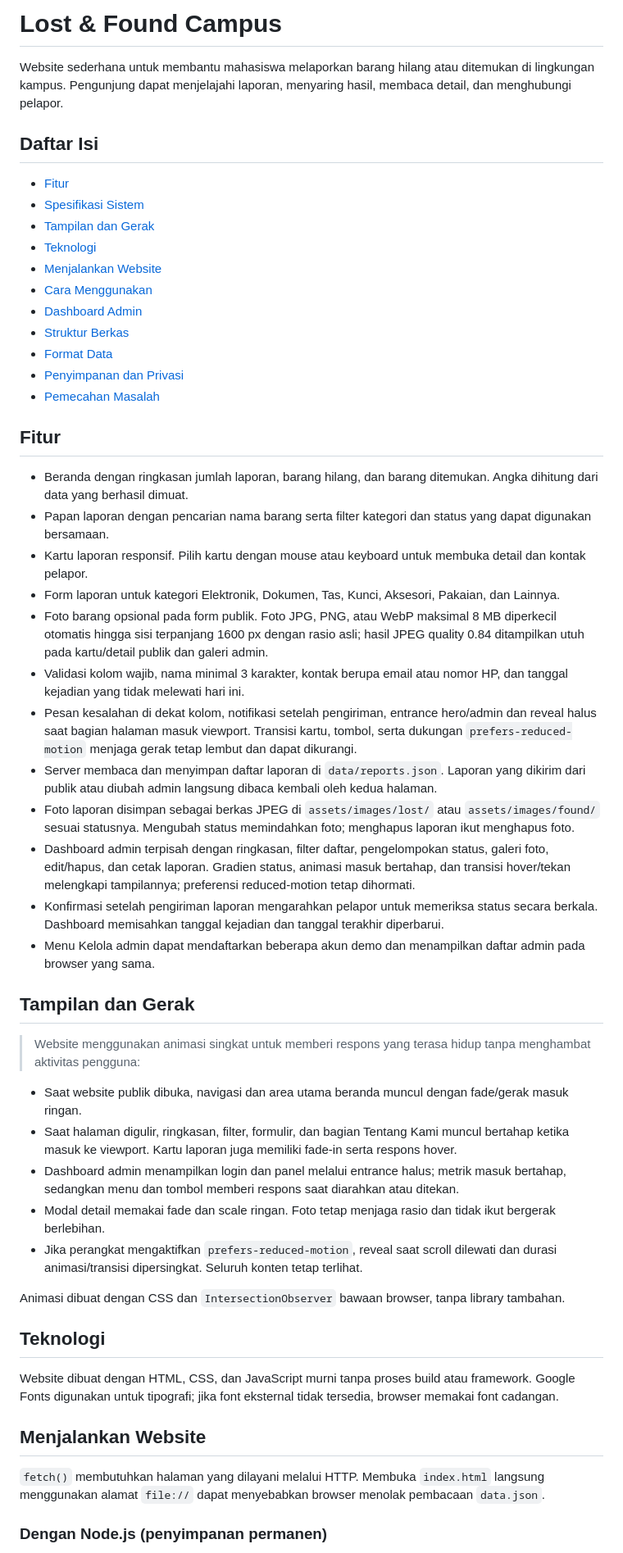
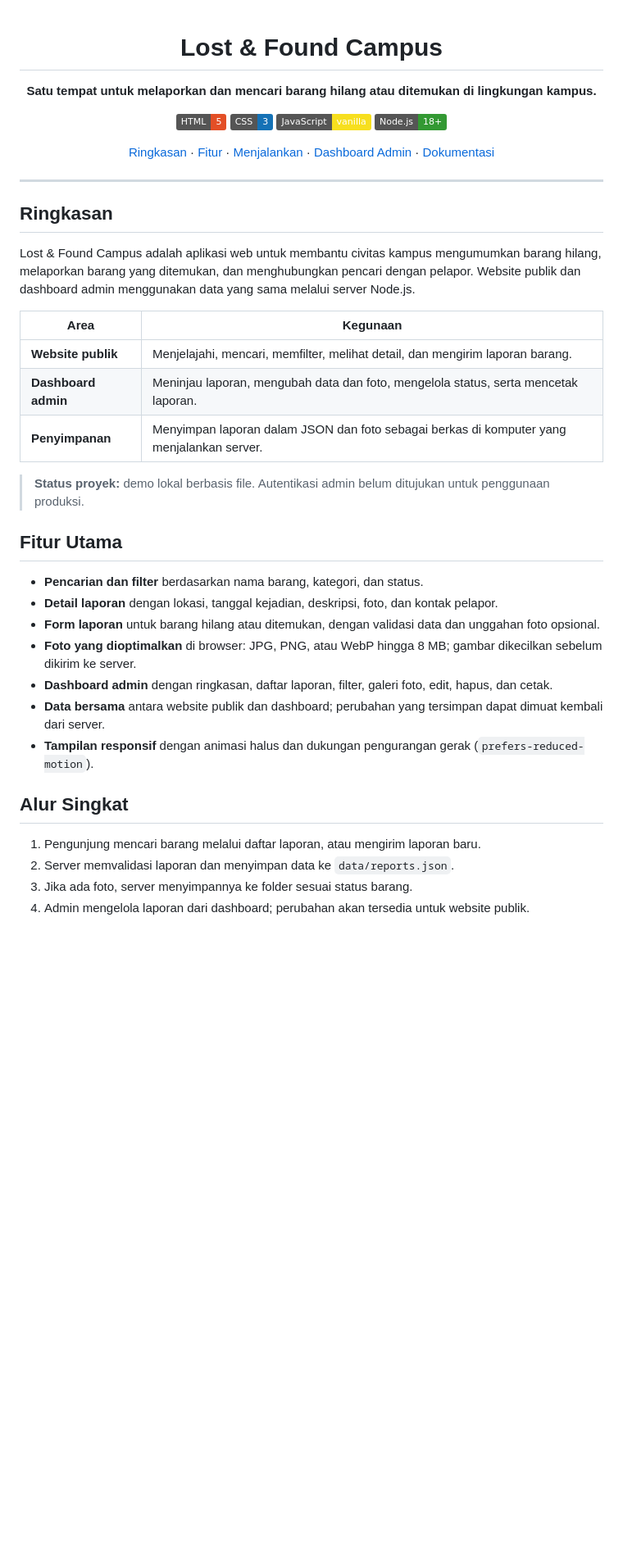
Before and after one commit to 155azharr/Lost-Found-Campus-UTS, a Markdown page: README.md, the part around one of its changes. Shown at 82% size. GitHub-like rendering; badges without logos; blank space fills up the shorter version.

```diff
--- a/README.md
+++ b/README.md
@@ -1,55 +1,46 @@
-# Lost & Found Campus
+<div align="center">
 
-Website sederhana untuk membantu mahasiswa melaporkan barang hilang atau ditemukan di lingkungan kampus. Pengunjung dapat menjelajahi laporan, menyaring hasil, membaca detail, dan menghubungi pelapor.
+# Lost &amp; Found Campus
 
-## Daftar Isi
+**Satu tempat untuk melaporkan dan mencari barang hilang atau ditemukan di lingkungan kampus.**
 
-- [Fitur](#fitur)
-- [Spesifikasi Sistem](docs/SRS.md)
-- [Tampilan dan Gerak](#tampilan-dan-gerak)
-- [Teknologi](#teknologi)
-- [Menjalankan Website](#menjalankan-website)
-- [Cara Menggunakan](#cara-menggunakan)
-- [Dashboard Admin](#dashboard-admin)
-- [Struktur Berkas](#struktur-berkas)
-- [Format Data](#format-data)
-- [Penyimpanan dan Privasi](#penyimpanan-dan-privasi)
-- [Pemecahan Masalah](#pemecahan-masalah)
+[![HTML](https://img.shields.io/badge/HTML-5-E34F26?logo=html5&logoColor=white)](https://developer.mozilla.org/docs/Web/HTML)
+[![CSS](https://img.shields.io/badge/CSS-3-1572B6?logo=css3&logoColor=white)](https://developer.mozilla.org/docs/Web/CSS)
+[![JavaScript](https://img.shields.io/badge/JavaScript-vanilla-F7DF1E?logo=javascript&logoColor=black)](https://developer.mozilla.org/docs/Web/JavaScript)
+[![Node.js](https://img.shields.io/badge/Node.js-18%2B-339933?logo=nodedotjs&logoColor=white)](https://nodejs.org/)
 
-## Fitur
+[Ringkasan](#ringkasan) · [Fitur](#fitur-utama) · [Menjalankan](#menjalankan-proyek) · [Dashboard Admin](#dashboard-admin) · [Dokumentasi](#dokumentasi)
 
-- Beranda dengan ringkasan jumlah laporan, barang hilang, dan barang ditemukan. Angka dihitung dari data yang berhasil dimuat.
-- Papan laporan dengan pencarian nama barang serta filter kategori dan status yang dapat digunakan bersamaan.
-- Kartu laporan responsif. Pilih kartu dengan mouse atau keyboard untuk membuka detail dan kontak pelapor.
-- Form laporan untuk kategori Elektronik, Dokumen, Tas, Kunci, Aksesori, Pakaian, dan Lainnya.
-- Foto barang opsional pada form publik. Foto JPG, PNG, atau WebP maksimal 8 MB diperkecil otomatis hingga sisi terpanjang 1600 px dengan rasio asli; hasil JPEG quality 0.84 ditampilkan utuh pada kartu/detail publik dan galeri admin.
-- Validasi kolom wajib, nama minimal 3 karakter, kontak berupa email atau nomor HP, dan tanggal kejadian yang tidak melewati hari ini.
-- Pesan kesalahan di dekat kolom, notifikasi setelah pengiriman, entrance hero/admin dan reveal halus saat bagian halaman masuk viewport. Transisi kartu, tombol, serta dukungan `prefers-reduced-motion` menjaga gerak tetap lembut dan dapat dikurangi.
-- Server membaca dan menyimpan daftar laporan di `data/reports.json`. Laporan yang dikirim dari publik atau diubah admin langsung dibaca kembali oleh kedua halaman.
-- Foto laporan disimpan sebagai berkas JPEG di `assets/images/lost/` atau `assets/images/found/` sesuai statusnya. Mengubah status memindahkan foto; menghapus laporan ikut menghapus foto.
-- Dashboard admin terpisah dengan ringkasan, filter daftar, pengelompokan status, galeri foto, edit/hapus, dan cetak laporan. Gradien status, animasi masuk bertahap, dan transisi hover/tekan melengkapi tampilannya; preferensi reduced-motion tetap dihormati.
-- Konfirmasi setelah pengiriman laporan mengarahkan pelapor untuk memeriksa status secara berkala. Dashboard memisahkan tanggal kejadian dan tanggal terakhir diperbarui.
-- Menu Kelola admin dapat mendaftarkan beberapa akun demo dan menampilkan daftar admin pada browser yang sama.
+</div>
 
-## Tampilan dan Gerak
+---
 
-> Website menggunakan animasi singkat untuk memberi respons yang terasa hidup tanpa menghambat aktivitas pengguna:
+## Ringkasan
 
-- Saat website publik dibuka, navigasi dan area utama beranda muncul dengan fade/gerak masuk ringan.
-- Saat halaman digulir, ringkasan, filter, formulir, dan bagian Tentang Kami muncul bertahap ketika masuk ke viewport. Kartu laporan juga memiliki fade-in serta respons hover.
-- Dashboard admin menampilkan login dan panel melalui entrance halus; metrik masuk bertahap, sedangkan menu dan tombol memberi respons saat diarahkan atau ditekan.
-- Modal detail memakai fade dan scale ringan. Foto tetap menjaga rasio dan tidak ikut bergerak berlebihan.
-- Jika perangkat mengaktifkan `prefers-reduced-motion`, reveal saat scroll dilewati dan durasi animasi/transisi dipersingkat. Seluruh konten tetap terlihat.
+Lost &amp; Found Campus adalah aplikasi web untuk membantu civitas kampus mengumumkan barang hilang, melaporkan barang yang ditemukan, dan menghubungkan pencari dengan pelapor. Website publik dan dashboard admin menggunakan data yang sama melalui server Node.js.
 
-Animasi dibuat dengan CSS dan `IntersectionObserver` bawaan browser, tanpa library tambahan.
+| Area                | Kegunaan                                                                                  |
+| ------------------- | ----------------------------------------------------------------------------------------- |
+| **Website publik**  | Menjelajahi, mencari, memfilter, melihat detail, dan mengirim laporan barang.             |
+| **Dashboard admin** | Meninjau laporan, mengubah data dan foto, mengelola status, serta mencetak laporan.       |
+| **Penyimpanan**     | Menyimpan laporan dalam JSON dan foto sebagai berkas di komputer yang menjalankan server. |
 
-## Teknologi
+> **Status proyek:** demo lokal berbasis file. Autentikasi admin belum ditujukan untuk penggunaan produksi.
 
-Website dibuat dengan HTML, CSS, dan JavaScript murni tanpa proses build atau framework. Google Fonts digunakan untuk tipografi; jika font eksternal tidak tersedia, browser memakai font cadangan.
+## Fitur Utama
 
-## Menjalankan Website
+- **Pencarian dan filter** berdasarkan nama barang, kategori, dan status.
+- **Detail laporan** dengan lokasi, tanggal kejadian, deskripsi, foto, dan kontak pelapor.
+- **Form laporan** untuk barang hilang atau ditemukan, dengan validasi data dan unggahan foto opsional.
+- **Foto yang dioptimalkan** di browser: JPG, PNG, atau WebP hingga 8 MB; gambar dikecilkan sebelum dikirim ke server.
+- **Dashboard admin** dengan ringkasan, daftar laporan, filter, galeri foto, edit, hapus, dan cetak.
+- **Data bersama** antara website publik dan dashboard; perubahan yang tersimpan dapat dimuat kembali dari server.
+- **Tampilan responsif** dengan animasi halus dan dukungan pengurangan gerak (`prefers-reduced-motion`).
 
-`fetch()` membutuhkan halaman yang dilayani melalui HTTP. Membuka `index.html` langsung menggunakan alamat `file://` dapat menyebabkan browser menolak pembacaan `data.json`.
+## Alur Singkat
 
-### Dengan Node.js (penyimpanan permanen)
+1. Pengunjung mencari barang melalui daftar laporan, atau mengirim laporan baru.
+2. Server memvalidasi laporan dan menyimpan data ke `data/reports.json`.
+3. Jika ada foto, server menyimpannya ke folder sesuai status barang.
+4. Admin mengelola laporan dari dashboard; perubahan akan tersedia untuk website publik.
 
```
Also changed, not shown: other parts of README.md (+69 -92 lines).
